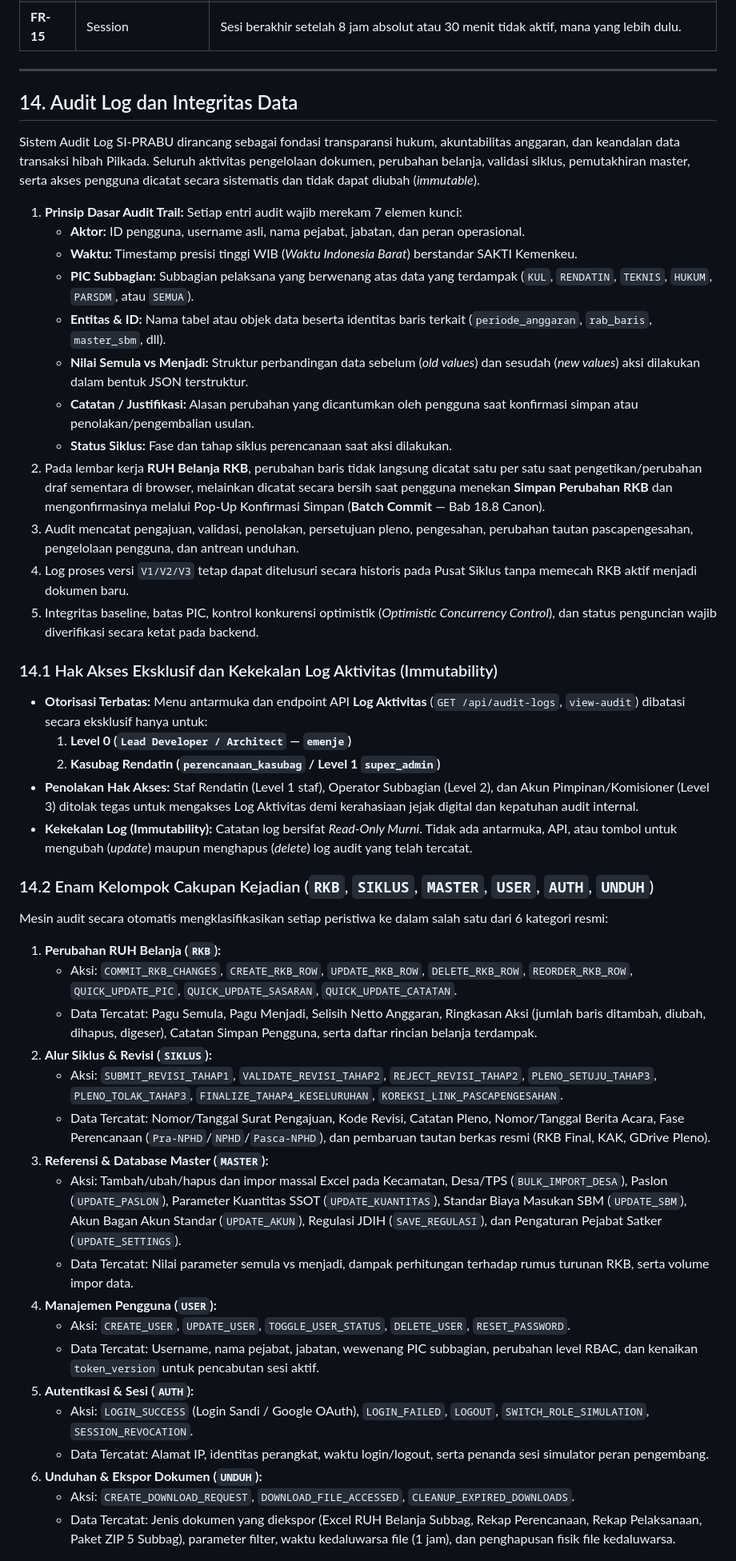
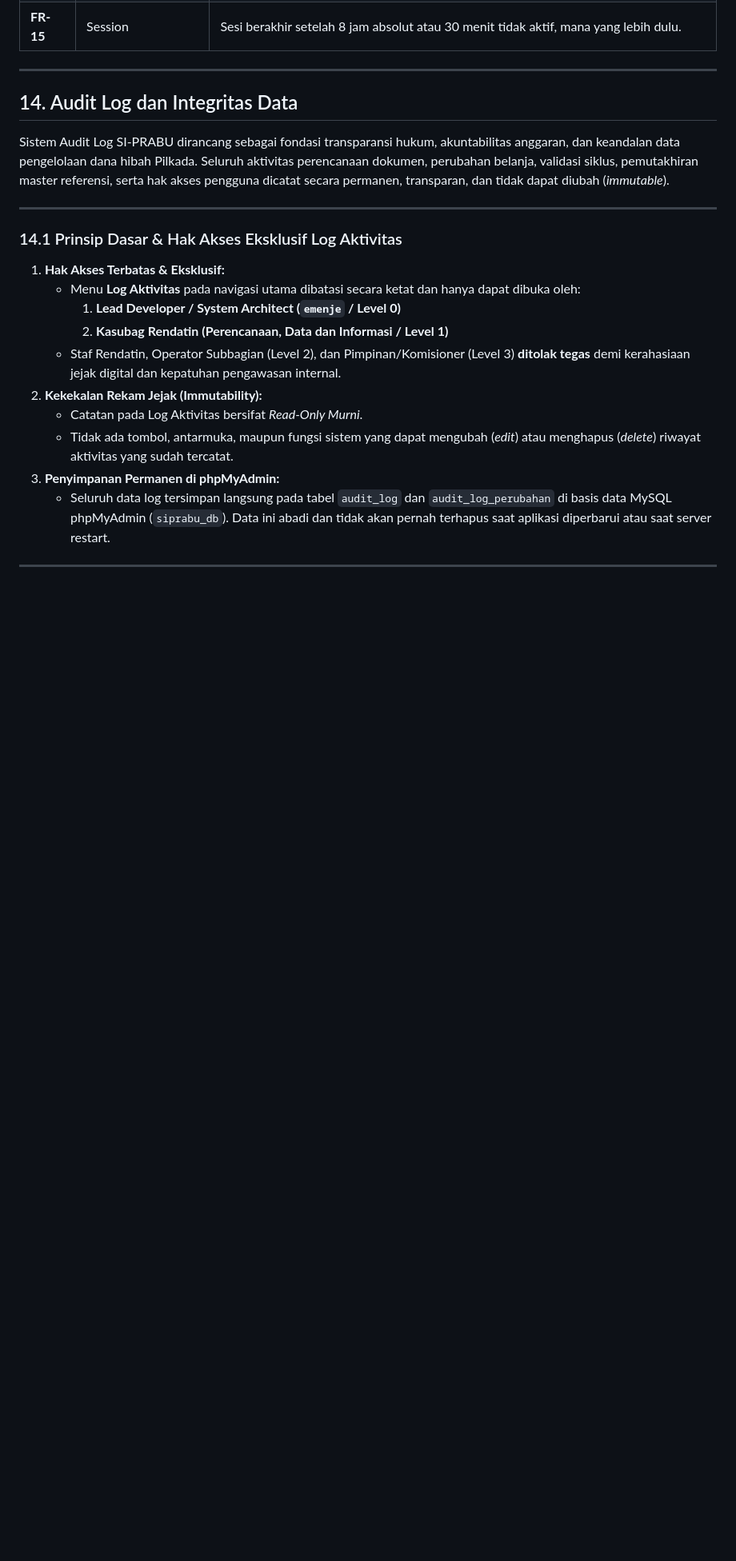
Before and after one commit to stephanusyogi/siprabu, a Markdown page: BLUEPRINT_PRD.md, the part around one of its changes. Shown at 80% size. Rendered like a GitHub page; blank space fills up the shorter version.

```diff
--- a/BLUEPRINT_PRD.md
+++ b/BLUEPRINT_PRD.md
@@ -238,46 +238,21 @@
 
 ## 14. Audit Log dan Integritas Data
 
-Sistem Audit Log SI-PRABU dirancang sebagai fondasi transparansi hukum, akuntabilitas anggaran, dan keandalan data transaksi hibah Pilkada. Seluruh aktivitas pengelolaan dokumen, perubahan belanja, validasi siklus, pemutakhiran master, serta akses pengguna dicatat secara sistematis dan tidak dapat diubah (*immutable*).
+Sistem Audit Log SI-PRABU dirancang sebagai fondasi transparansi hukum, akuntabilitas anggaran, dan keandalan data pengelolaan dana hibah Pilkada. Seluruh aktivitas perencanaan dokumen, perubahan belanja, validasi siklus, pemutakhiran master referensi, serta hak akses pengguna dicatat secara permanen, transparan, dan tidak dapat diubah (*immutable*).
 
-1. **Prinsip Dasar Audit Trail:** Setiap entri audit wajib merekam 7 elemen kunci:
-   - **Aktor:** ID pengguna, username asli, nama pejabat, jabatan, dan peran operasional.
-   - **Waktu:** Timestamp presisi tinggi WIB (*Waktu Indonesia Barat*) berstandar SAKTI Kemenkeu.
-   - **PIC Subbagian:** Subbagian pelaksana yang berwenang atas data yang terdampak (`KUL`, `RENDATIN`, `TEKNIS`, `HUKUM`, `PARSDM`, atau `SEMUA`).
-   - **Entitas & ID:** Nama tabel atau objek data beserta identitas baris terkait (`periode_anggaran`, `rab_baris`, `master_sbm`, dll).
-   - **Nilai Semula vs Menjadi:** Struktur perbandingan data sebelum (*old values*) dan sesudah (*new values*) aksi dilakukan dalam bentuk JSON terstruktur.
-   - **Catatan / Justifikasi:** Alasan perubahan yang dicantumkan oleh pengguna saat konfirmasi simpan atau penolakan/pengembalian usulan.
-   - **Status Siklus:** Fase dan tahap siklus perencanaan saat aksi dilakukan.
-2. Pada lembar kerja **RUH Belanja RKB**, perubahan baris tidak langsung dicatat satu per satu saat pengetikan/perubahan draf sementara di browser, melainkan dicatat secara bersih saat pengguna menekan **Simpan Perubahan RKB** dan mengonfirmasinya melalui Pop-Up Konfirmasi Simpan (**Batch Commit** — Bab 18.8 Canon).
-3. Audit mencatat pengajuan, validasi, penolakan, persetujuan pleno, pengesahan, perubahan tautan pascapengesahan, pengelolaan pengguna, dan antrean unduhan.
-4. Log proses versi `V1/V2/V3` tetap dapat ditelusuri secara historis pada Pusat Siklus tanpa memecah RKB aktif menjadi dokumen baru.
-5. Integritas baseline, batas PIC, kontrol konkurensi optimistik (*Optimistic Concurrency Control*), dan status penguncian wajib diverifikasi secara ketat pada backend.
+---
 
-### 14.1 Hak Akses Eksklusif dan Kekekalan Log Aktivitas (Immutability)
-- **Otorisasi Terbatas:** Menu antarmuka dan endpoint API **Log Aktivitas** (`GET /api/audit-logs`, `view-audit`) dibatasi secara eksklusif hanya untuk:
-  1. **Level 0 (`Lead Developer / Architect` — `emenje`)**
-  2. **Kasubag Rendatin (`perencanaan_kasubag` / Level 1 `super_admin`)**
-- **Penolakan Hak Akses:** Staf Rendatin (Level 1 staf), Operator Subbagian (Level 2), dan Akun Pimpinan/Komisioner (Level 3) ditolak tegas untuk mengakses Log Aktivitas demi kerahasiaan jejak digital dan kepatuhan audit internal.
-- **Kekekalan Log (Immutability):** Catatan log bersifat *Read-Only Murni*. Tidak ada antarmuka, API, atau tombol untuk mengubah (*update*) maupun menghapus (*delete*) log audit yang telah tercatat.
+### 14.1 Prinsip Dasar & Hak Akses Eksklusif Log Aktivitas
+1. **Hak Akses Terbatas & Eksklusif:**
+   - Menu **Log Aktivitas** pada navigasi utama dibatasi secara ketat dan hanya dapat dibuka oleh:
+     1. **Lead Developer / System Architect (`emenje` / Level 0)**
+     2. **Kasubag Rendatin (Perencanaan, Data dan Informasi / Level 1)**
+   - Staf Rendatin, Operator Subbagian (Level 2), dan Pimpinan/Komisioner (Level 3) **ditolak tegas** demi kerahasiaan jejak digital dan kepatuhan pengawasan internal.
+2. **Kekekalan Rekam Jejak (Immutability):**
+   - Catatan pada Log Aktivitas bersifat *Read-Only Murni*.
+   - Tidak ada tombol, antarmuka, maupun fungsi sistem yang dapat mengubah (*edit*) atau menghapus (*delete*) riwayat aktivitas yang sudah tercatat.
+3. **Penyimpanan Permanen di phpMyAdmin:**
+   - Seluruh data log tersimpan langsung pada tabel `audit_log` dan `audit_log_perubahan` di basis data MySQL phpMyAdmin (`siprabu_db`). Data ini abadi dan tidak akan pernah terhapus saat aplikasi diperbarui atau saat server restart.
 
-### 14.2 Enam Kelompok Cakupan Kejadian (`RKB`, `SIKLUS`, `MASTER`, `USER`, `AUTH`, `UNDUH`)
-Mesin audit secara otomatis mengklasifikasikan setiap peristiwa ke dalam salah satu dari 6 kategori resmi:
-1. **Perubahan RUH Belanja (`RKB`):**
-   - Aksi: `COMMIT_RKB_CHANGES`, `CREATE_RKB_ROW`, `UPDATE_RKB_ROW`, `DELETE_RKB_ROW`, `REORDER_RKB_ROW`, `QUICK_UPDATE_PIC`, `QUICK_UPDATE_SASARAN`, `QUICK_UPDATE_CATATAN`.
-   - Data Tercatat: Pagu Semula, Pagu Menjadi, Selisih Netto Anggaran, Ringkasan Aksi (jumlah baris ditambah, diubah, dihapus, digeser), Catatan Simpan Pengguna, serta daftar rincian belanja terdampak.
-2. **Alur Siklus & Revisi (`SIKLUS`):**
-   - Aksi: `SUBMIT_REVISI_TAHAP1`, `VALIDATE_REVISI_TAHAP2`, `REJECT_REVISI_TAHAP2`, `PLENO_SETUJU_TAHAP3`, `PLENO_TOLAK_TAHAP3`, `FINALIZE_TAHAP4_KESELURUHAN`, `KOREKSI_LINK_PASCAPENGESAHAN`.
-   - Data Tercatat: Nomor/Tanggal Surat Pengajuan, Kode Revisi, Catatan Pleno, Nomor/Tanggal Berita Acara, Fase Perencanaan (`Pra-NPHD`/`NPHD`/`Pasca-NPHD`), dan pembaruan tautan berkas resmi (RKB Final, KAK, GDrive Pleno).
-3. **Referensi & Database Master (`MASTER`):**
-   - Aksi: Tambah/ubah/hapus dan impor massal Excel pada Kecamatan, Desa/TPS (`BULK_IMPORT_DESA`), Paslon (`UPDATE_PASLON`), Parameter Kuantitas SSOT (`UPDATE_KUANTITAS`), Standar Biaya Masukan SBM (`UPDATE_SBM`), Akun Bagan Akun Standar (`UPDATE_AKUN`), Regulasi JDIH (`SAVE_REGULASI`), dan Pengaturan Pejabat Satker (`UPDATE_SETTINGS`).
-   - Data Tercatat: Nilai parameter semula vs menjadi, dampak perhitungan terhadap rumus turunan RKB, serta volume impor data.
-4. **Manajemen Pengguna (`USER`):**
-   - Aksi: `CREATE_USER`, `UPDATE_USER`, `TOGGLE_USER_STATUS`, `DELETE_USER`, `RESET_PASSWORD`.
-   - Data Tercatat: Username, nama pejabat, jabatan, wewenang PIC subbagian, perubahan level RBAC, dan kenaikan `token_version` untuk pencabutan sesi aktif.
-5. **Autentikasi & Sesi (`AUTH`):**
-   - Aksi: `LOGIN_SUCCESS` (Login Sandi / Google OAuth), `LOGIN_FAILED`, `LOGOUT`, `SWITCH_ROLE_SIMULATION`, `SESSION_REVOCATION`.
-   - Data Tercatat: Alamat IP, identitas perangkat, waktu login/logout, serta penanda sesi simulator peran pengembang.
-6. **Unduhan & Ekspor Dokumen (`UNDUH`):**
-   - Aksi: `CREATE_DOWNLOAD_REQUEST`, `DOWNLOAD_FILE_ACCESSED`, `CLEANUP_EXPIRED_DOWNLOADS`.
-   - Data Tercatat: Jenis dokumen yang diekspor (Excel RUH Belanja Subbag, Rekap Perencanaan, Rekap Pelaksanaan, Paket ZIP 5 Subbag), parameter filter, waktu kedaluwarsa file (1 jam), dan penghapusan fisik file kedaluwarsa.
+---
 
```
Also changed, not shown: other parts of BLUEPRINT_PRD.md (+59 -37 lines).
